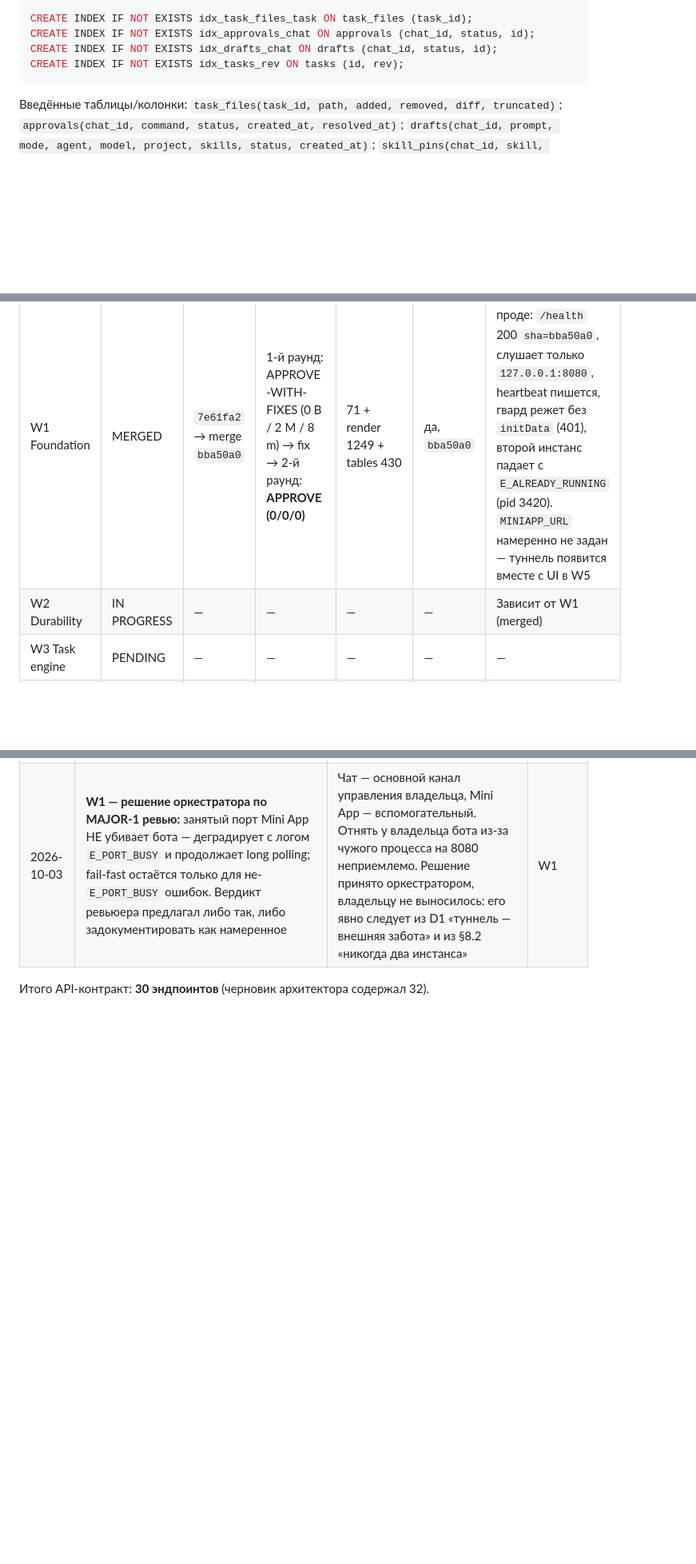
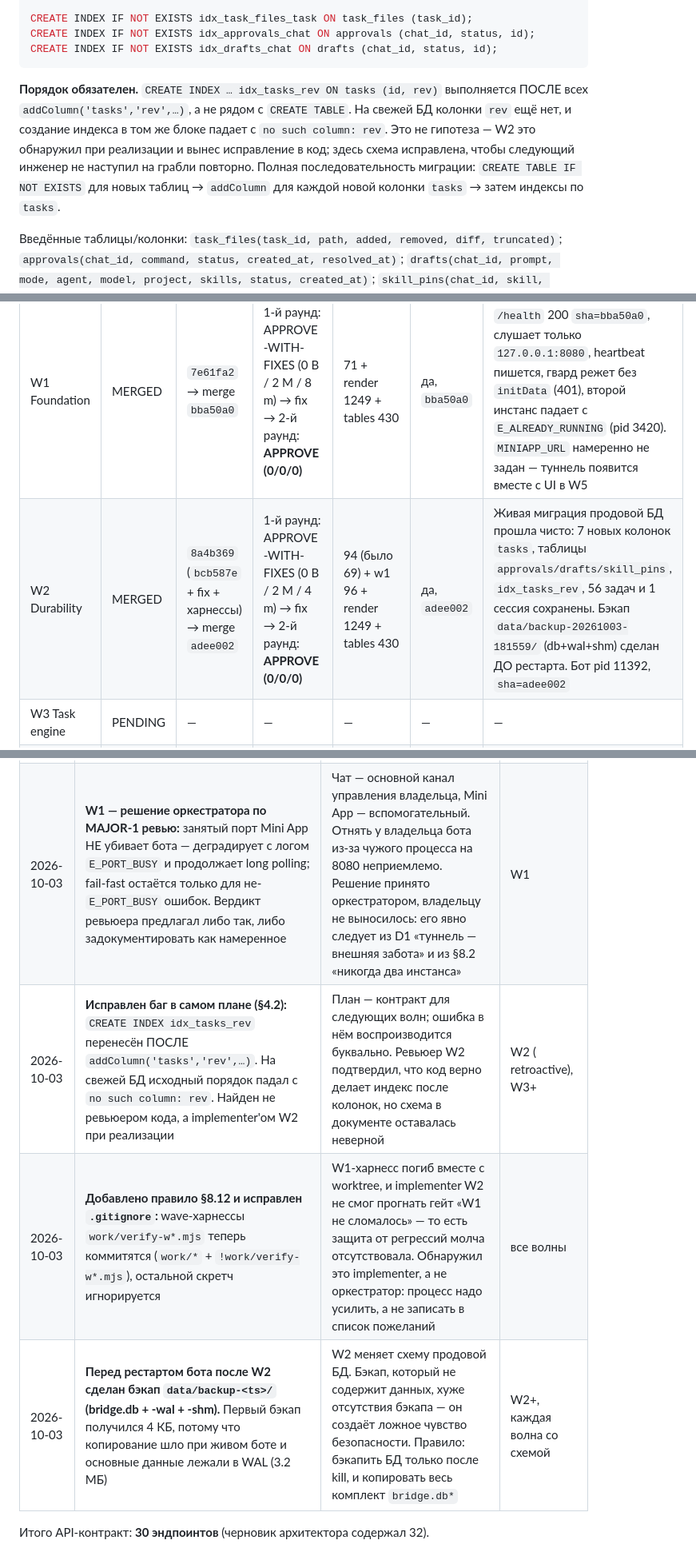
Before and after one commit to sshdw/tg-agent-bridge, a Markdown page: docs/PLAN-V05.md, 3 parts joined by grey strips. Shown at 80% size. GitHub-like rendering; blank space fills up the shorter version.

Commit message:
docs(plan): W2 MERGED as adee002, fix schema index-ordering bug, add harness-tracking rule 8.12

````diff
--- a/docs/PLAN-V05.md
+++ b/docs/PLAN-V05.md
@@ -268,8 +268,9 @@ CREATE TABLE IF NOT EXISTS skill_pins (
 CREATE INDEX IF NOT EXISTS idx_task_files_task ON task_files (task_id);
 CREATE INDEX IF NOT EXISTS idx_approvals_chat ON approvals (chat_id, status, id);
 CREATE INDEX IF NOT EXISTS idx_drafts_chat ON drafts (chat_id, status, id);
-CREATE INDEX IF NOT EXISTS idx_tasks_rev ON tasks (id, rev);
 ```
+
+**Порядок обязателен.** `CREATE INDEX … idx_tasks_rev ON tasks (id, rev)` выполняется ПОСЛЕ всех `addColumn('tasks','rev',…)`, а не рядом с `CREATE TABLE`. На свежей БД колонки `rev` ещё нет, и создание индекса в том же блоке падает с `no such column: rev`. Это не гипотеза — W2 это обнаружил при реализации и вынес исправление в код; здесь схема исправлена, чтобы следующий инженер не наступил на грабли повторно. Полная последовательность миграции: `CREATE TABLE IF NOT EXISTS` для новых таблиц → `addColumn` для каждой новой колонки `tasks` → затем индексы по `tasks`.
 
 Введённые таблицы/колонки: `task_files(task_id, path, added, removed, diff, truncated)`; `approvals(chat_id, command, status, created_at, resolved_at)`; `drafts(chat_id, prompt, mode, agent, model, project, skills, status, created_at)`; `skill_pins(chat_id, skill, created_at)`; колонки `tasks.title/model/project/skills_used/rev/plan_origin/plan_reworks/git_before/git_after/git_base_sha`.
 
@@ -814,7 +816,7 @@ W1 ──┬──▶ W2 ──▶ W3 ──╮
 | Wave | Status | Commit | Reviewer verdict | Assertions | Merged | Notes |
 |---|---|---|---|---|---|---|
 | W1 Foundation | MERGED | `7e61fa2` → merge `bba50a0` | 1-й раунд: APPROVE-WITH-FIXES (0 B / 2 M / 8 m) → fix → 2-й раунд: **APPROVE (0/0/0)** | 71 + render 1249 + tables 430 | да, `bba50a0` | Живая проверка на проде: `/health` 200 `sha=bba50a0`, слушает только `127.0.0.1:8080`, heartbeat пишется, гвард режет без `initData` (401), второй инстанс падает с `E_ALREADY_RUNNING` (pid 3420). `MINIAPP_URL` намеренно не задан — туннель появится вместе с UI в W5 |
-| W2 Durability | IN PROGRESS | — | — | — | — | Зависит от W1 (merged) |
+| W2 Durability | MERGED | `8a4b369` (`bcb587e` + fix + харнессы) → merge `adee002` | 1-й раунд: APPROVE-WITH-FIXES (0 B / 2 M / 4 m) → fix → 2-й раунд: **APPROVE (0/0/0)** | 94 (было 69) + w1 96 + render 1249 + tables 430 | да, `adee002` | Живая миграция продовой БД прошла чисто: 7 новых колонок `tasks`, таблицы `approvals/drafts/skill_pins`, `idx_tasks_rev`, 56 задач и 1 сессия сохранены. Бэкап `data/backup-20261003-181559/` (db+wal+shm) сделан ДО рестарта. Бот pid 11392, `sha=adee002` |
 | W3 Task engine | PENDING | — | — | — | — | — |
 | W4 API surface | PENDING | — | — | — | — | — |
 | W5 Shell + Home + Tasks | PENDING | — | — | — | — | — |
@@ -836,5 +838,8 @@ W1 ──┬──▶ W2 ──▶ W3 ──╮
 | 2026-10-03 | Проверены 12 ключевых `file:line` из §3/§4/§5 против реального кода (`queue.ts:89/115/134/179`, `files.ts:357/394`, `callbacks.ts:85`, `sessions.ts:43/69`, `cost.ts:39`, `models.ts:270`, `config.ts:5`) — все совпали | Ошибка в строке отравляет каждую последующую волну; сверка дешевле, чем исправление волны постфактум | W2–W4 |
 | 2026-10-03 | Добавлено cross-cutting правило §8.11: любая волна с UI обязана вызвать skill `telegram-liquid-glass` до написания разметки/CSS; ревьюер проверяет факт вызова и отсутствие расхождений `web/tokens.css` против скилла | Решение владельца: агенты обязаны пользоваться скиллом, а не изобретать дизайн-значения заново в каждой волне | W5, W6, W7 |
 | 2026-10-03 | **W1 — решение оркестратора по MAJOR-1 ревью:** занятый порт Mini App НЕ убивает бота — деградирует с логом `E_PORT_BUSY` и продолжает long polling; fail-fast остаётся только для не-`E_PORT_BUSY` ошибок. Вердикт ревьюера предлагал либо так, либо задокументировать как намеренное | Чат — основной канал управления владельца, Mini App — вспомогательный. Отнять у владельца бота из-за чужого процесса на 8080 неприемлемо. Решение принято оркестратором, владельцу не выносилось: его явно следует из D1 «туннель — внешняя забота» и из §8.2 «никогда два инстанса» | W1 |
+| 2026-10-03 | **Исправлен баг в самом плане (§4.2):** `CREATE INDEX idx_tasks_rev` перенесён ПОСЛЕ `addColumn('tasks','rev',…)`. На свежей БД исходный порядок падал с `no such column: rev`. Найден не ревьюером кода, а implementer'ом W2 при реализации | План — контракт для следующих волн; ошибка в нём воспроизводится буквально. Ревьюер W2 подтвердил, что код верно делает индекс после колонок, но схема в документе оставалась неверной | W2 ( retroactive), W3+ |
+| 2026-10-03 | **Добавлено правило §8.12 и исправлен `.gitignore`:** wave-харнессы `work/verify-w*.mjs` теперь коммитятся (`work/*` + `!work/verify-w*.mjs`), остальной скретч игнорируется | W1-харнесс погиб вместе с worktree, и implementer W2 не смог прогнать гейт «W1 не сломалось» — то есть защита от регрессий молча отсутствовала. Обнаружил это implementer, а не оркестратор: процесс надо усилить, а не записать в список пожеланий | все волны |
+| 2026-10-03 | **Перед рестартом бота после W2 сделан бэкап `data/backup-<ts>/` (bridge.db + -wal + -shm).** Первый бэкап получился 4 КБ, потому что копирование шло при живом боте и основные данные лежали в WAL (3.2 МБ) | W2 меняет схему продовой БД. Бэкап, который не содержит данных, хуже отсутствия бэкапа — он создаёт ложное чувство безопасности. Правило: бэкапить БД только после kill, и копировать весь комплект `bridge.db*` | W2+, каждая волна со схемой |
 
 Итого API-контракт: **30 эндпоинтов** (черновик архитектора содержал 32).
````
Also changed, not shown: other parts of docs/PLAN-V05.md (+1 -0 lines).
